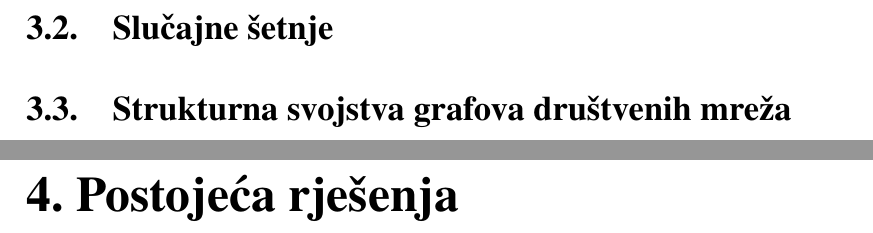
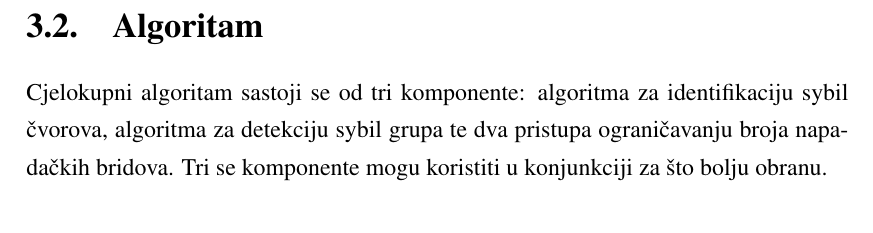
Before and after one commit to arazum/seminar-diplomski, a LaTeX thesis (seminar.tex): two parts of pages 8 and 9 of 12 before the commit and part of page 8 of 11 after it, the two joined at a grey line, cut at the place of the change. Compiled offline with pdfLaTeX; a LaTeX package or settings file that is missing is left out.

Commit message:
Pocetak algoritma

```diff
--- a/seminar.tex
+++ b/seminar.tex
@@ -79,13 +85,12 @@ Algoritmi za obranu od sybil napda temelje se na sljedećim pretpostavkama \cite
 
 \textbf{Broj napadačkih bridova je ograničen.} Kao posljedica, kada napadač stvori veći broj sybil čvorova, postojat će nepropocijonalno mali \textit{rez} (rezni skup) između poštene i sybil regije. Postojanje malog reza narušava svojstvo brzog miješanja: miješanje između poštenih čvorova je brzo, dok je miješanje između poštenih i sybil čvorova sporo.
 
-\section{Slučajne šetnje}
-
-\section{Strukturna svojstva grafova društvenih mreža}
-
-\chapter{Postojeća rješenja}
+\section{Algoritam}
+Cjelokupni algoritam sastoji se od tri komponente: algoritma za identifikaciju sybil čvorova, algoritma za detekciju sybil grupa te dva pristupa ograničavanju broja napadačkih bridova. Tri se komponente mogu koristiti u konjunkciji za što bolju obranu.
+%TODO: nastavak
 
 \chapter{Zaključak}
+%TODO: Napiši poglavlje
 
 \bibliography{literatura}
 \bibliographystyle{fer}
```
Also changed, not shown: seminar.tex (8 more changed lines).
